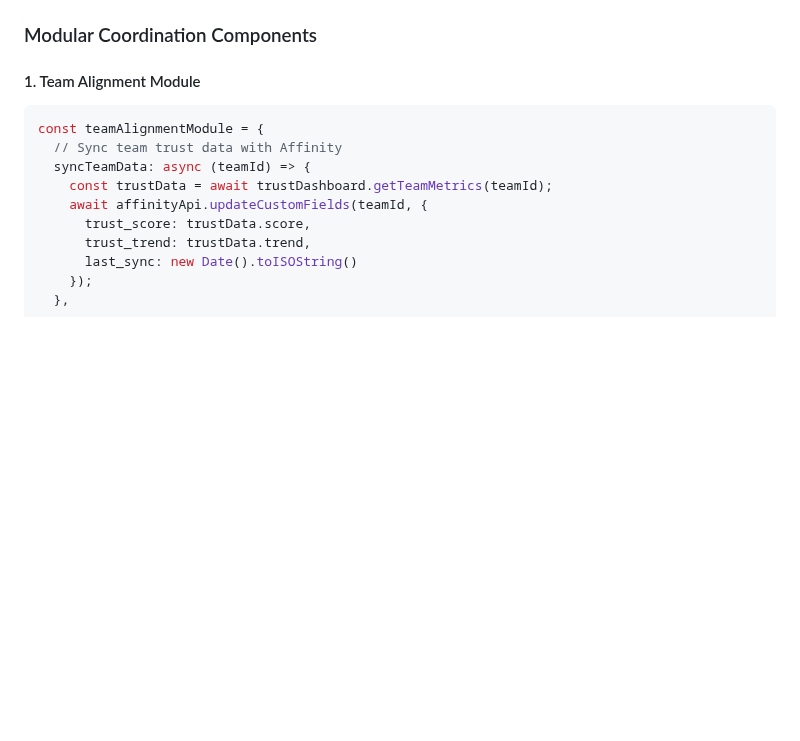
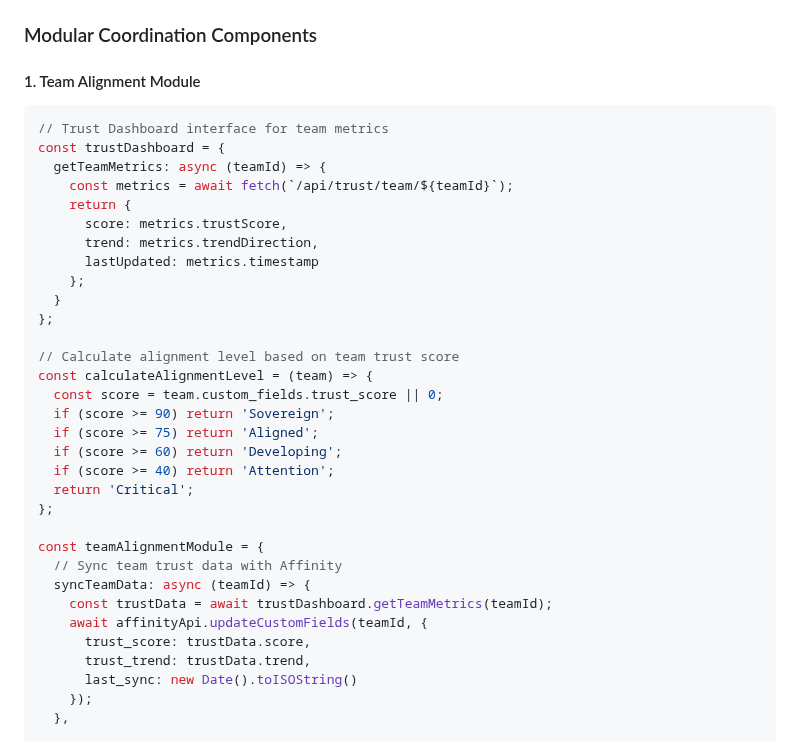
Before and after one commit to skills/introduction-to-github, a Markdown page: docs/TRUST-LIGHT-PROTOCOL.md, the part around the change. Drawn GitHub-style; blank space fills up the shorter version.

````diff
--- a/docs/TRUST-LIGHT-PROTOCOL.md
+++ b/docs/TRUST-LIGHT-PROTOCOL.md
@@ -362,6 +362,28 @@ const affinityApiConfig = {
 #### 1. Team Alignment Module
 
 ```javascript
+// Trust Dashboard interface for team metrics
+const trustDashboard = {
+  getTeamMetrics: async (teamId) => {
+    const metrics = await fetch(`/api/trust/team/${teamId}`);
+    return {
+      score: metrics.trustScore,
+      trend: metrics.trendDirection,
+      lastUpdated: metrics.timestamp
+    };
+  }
+};
+
+// Calculate alignment level based on team trust score
+const calculateAlignmentLevel = (team) => {
+  const score = team.custom_fields.trust_score || 0;
+  if (score >= 90) return 'Sovereign';
+  if (score >= 75) return 'Aligned';
+  if (score >= 60) return 'Developing';
+  if (score >= 40) return 'Attention';
+  return 'Critical';
+};
+
 const teamAlignmentModule = {
   // Sync team trust data with Affinity
   syncTeamData: async (teamId) => {
````
Also changed, not shown: docs/MODULAR-COORDINATION-FRAMEWORK.md (+46 -0 lines).
